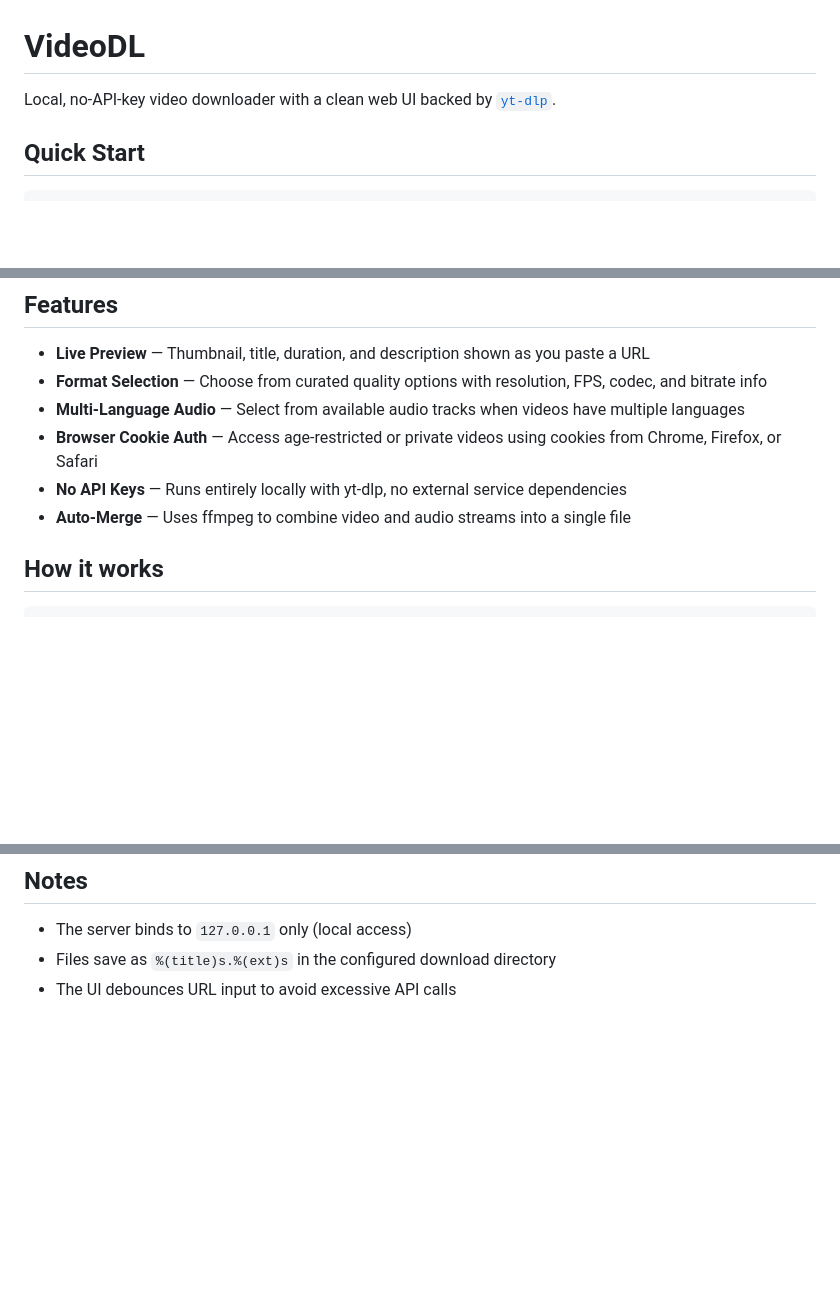
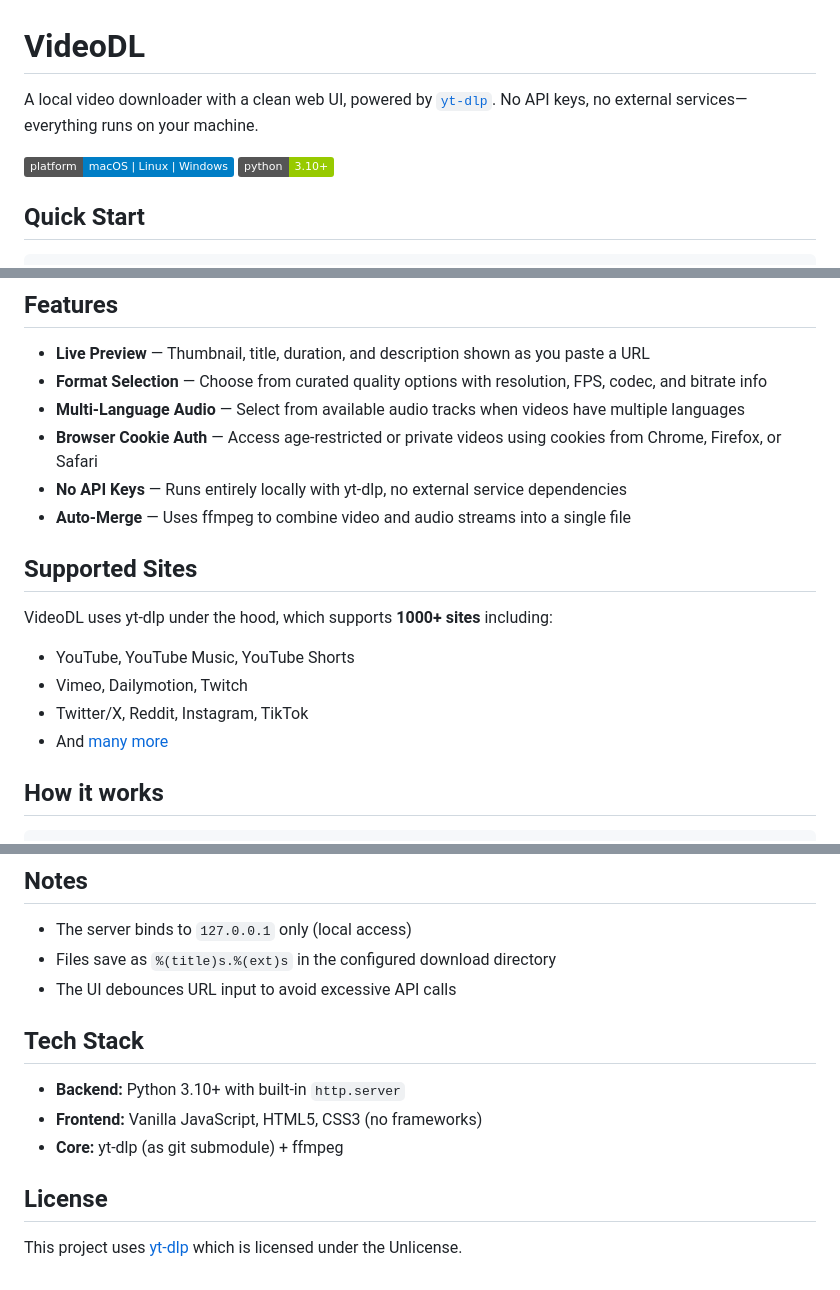
Before and after one commit to Snootypants/videoDL, a Markdown page: README.md, 3 parts joined by grey strips. Drawn GitHub-style; badges without logos; blank space fills up the shorter version.

Commit message:
Add supported sites, tech stack, and badges to README
- Add platform and Python version badges
- Add Supported Sites section highlighting yt-dlp's 1000+ site support
- Add Tech Stack section listing the technology used
- Add License section referencing yt-dlp's Unlicense
- Improve intro description

Co-Authored-By: Claude Opus 4.5 <noreply@anthropic.com>

````diff
--- a/README.md
+++ b/README.md
@@ -1,6 +1,9 @@
 # VideoDL
 
-Local, no-API-key video downloader with a clean web UI backed by [`yt-dlp`](https://github.com/yt-dlp/yt-dlp).
+A local video downloader with a clean web UI, powered by [`yt-dlp`](https://github.com/yt-dlp/yt-dlp). No API keys, no external services—everything runs on your machine.
+
+![Platform](https://img.shields.io/badge/platform-macOS%20%7C%20Linux%20%7C%20Windows-blue)
+![Python](https://img.shields.io/badge/python-3.10%2B-green)
 
 ## Quick Start
 ```bash
@@ -18,6 +21,13 @@ Then open http://127.0.0.1:5050 in your browser.
 - **Browser Cookie Auth** — Access age-restricted or private videos using cookies from Chrome, Firefox, or Safari
 - **No API Keys** — Runs entirely locally with yt-dlp, no external service dependencies
 - **Auto-Merge** — Uses ffmpeg to combine video and audio streams into a single file
+
+## Supported Sites
+VideoDL uses yt-dlp under the hood, which supports **1000+ sites** including:
+- YouTube, YouTube Music, YouTube Shorts
+- Vimeo, Dailymotion, Twitch
+- Twitter/X, Reddit, Instagram, TikTok
+- And [many more](https://github.com/yt-dlp/yt-dlp/blob/master/supportedsites.md)
 
 ## How it works
 ```
@@ -127,3 +137,11 @@ The server exposes a simple REST API:
 - The server binds to `127.0.0.1` only (local access)
 - Files save as `%(title)s.%(ext)s` in the configured download directory
 - The UI debounces URL input to avoid excessive API calls
+
+## Tech Stack
+- **Backend:** Python 3.10+ with built-in `http.server`
+- **Frontend:** Vanilla JavaScript, HTML5, CSS3 (no frameworks)
+- **Core:** yt-dlp (as git submodule) + ffmpeg
+
+## License
+This project uses [yt-dlp](https://github.com/yt-dlp/yt-dlp) which is licensed under the Unlicense.
````
